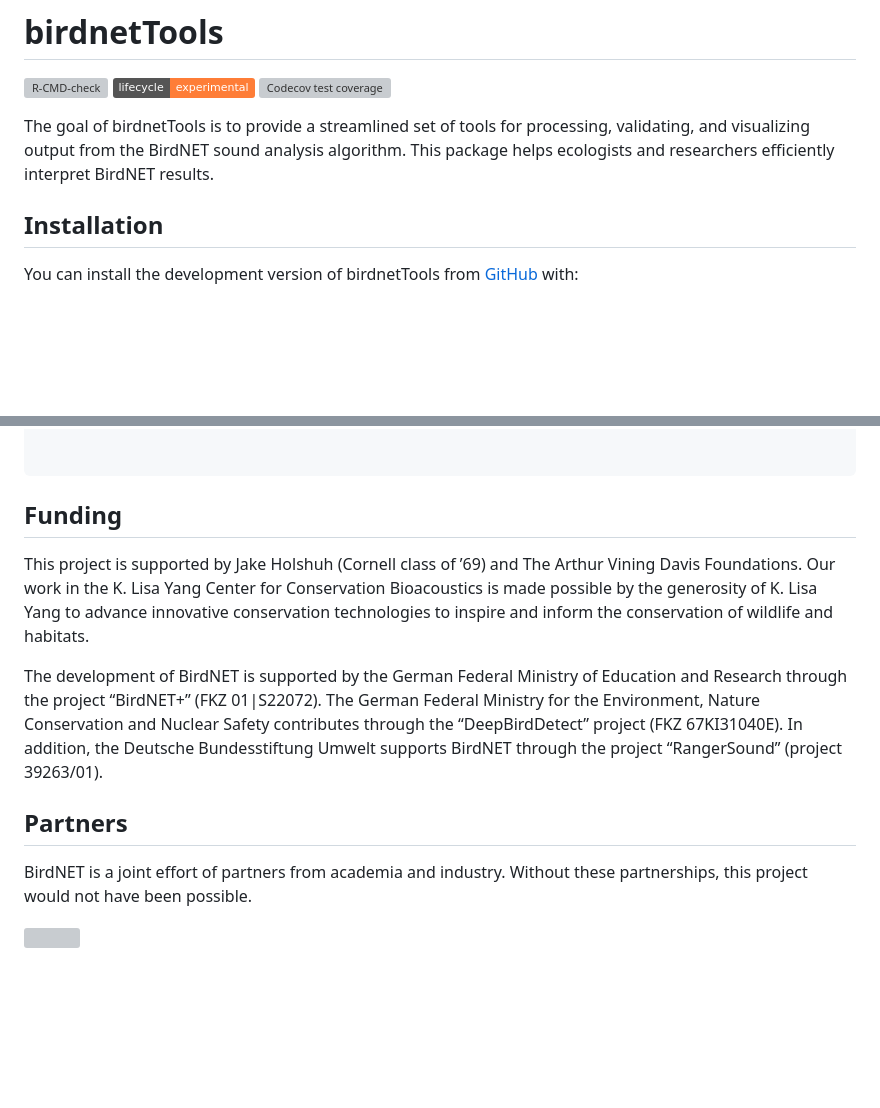
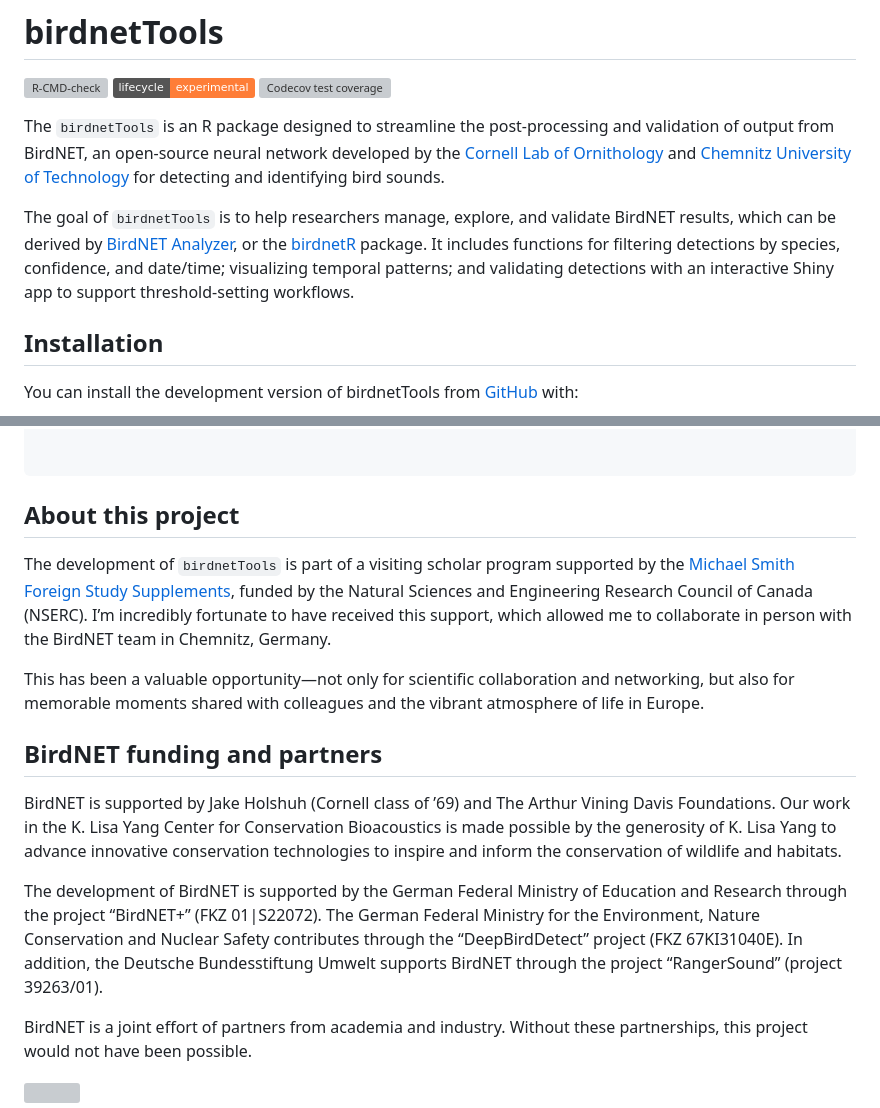
Before and after one commit to birdnet-team/birdnetTools, a Markdown page: README.md, 2 parts joined by grey strips. Drawn GitHub-style; badges without logos; blank space fills up the shorter version; grey boxes are pictures that could not be loaded.

````diff
--- a/README.md
+++ b/README.md
@@ -12,10 +12,20 @@ experimental](https://img.shields.io/badge/lifecycle-experimental-orange.svg)](h
 coverage](https://codecov.io/gh/birdnet-team/birdnetTools/graph/badge.svg)](https://app.codecov.io/gh/birdnet-team/birdnetTools)
 <!-- badges: end -->
 
-The goal of birdnetTools is to provide a streamlined set of tools for
-processing, validating, and visualizing output from the BirdNET sound
-analysis algorithm. This package helps ecologists and researchers
-efficiently interpret BirdNET results.
+The `birdnetTools` is an R package designed to streamline the
+post-processing and validation of output from BirdNET, an open-source
+neural network developed by the [Cornell Lab of
+Ornithology](https://www.birds.cornell.edu/home/) and [Chemnitz
+University of Technology](https://www.tu-chemnitz.de/index.html.en) for
+detecting and identifying bird sounds.
+
+The goal of `birdnetTools` is to help researchers manage, explore, and
+validate BirdNET results, which can be derived by [BirdNET
+Analyzer](https://github.com/BirdNET-Team/BirdNET-Analyzer), or the
+[birdnetR](https://birdnet-team.github.io/birdnetR/index.html) package.
+It includes functions for filtering detections by species, confidence,
+and date/time; visualizing temporal patterns; and validating detections
+with an interactive Shiny app to support threshold-setting workflows.
 
 ## Installation
 
@@ -55,9 +65,23 @@ birdnet_heatmap(data_filtered)
 
 ```
 
-## Funding
+## About this project
 
-This project is supported by Jake Holshuh (Cornell class of ’69) and The
+The development of `birdnetTools` is part of a visiting scholar program
+supported by the [Michael Smith Foreign Study
+Supplements](https://www.nserc-crsng.gc.ca/Students-Etudiants/PG-CS/CGSForeignStudy-BESCEtudeEtranger_eng.asp),
+funded by the Natural Sciences and Engineering Research Council of
+Canada (NSERC). I’m incredibly fortunate to have received this support,
+which allowed me to collaborate in person with the BirdNET team in
+Chemnitz, Germany.
+
+This has been a valuable opportunity—not only for scientific
+collaboration and networking, but also for memorable moments shared with
+colleagues and the vibrant atmosphere of life in Europe.
+
+## BirdNET funding and partners
+
+BirdNET is supported by Jake Holshuh (Cornell class of ’69) and The
 Arthur Vining Davis Foundations. Our work in the K. Lisa Yang Center for
 Conservation Bioacoustics is made possible by the generosity of K. Lisa
 Yang to advance innovative conservation technologies to inspire and
@@ -71,8 +95,6 @@ project (FKZ 67KI31040E). In addition, the Deutsche Bundesstiftung
 Umwelt supports BirdNET through the project “RangerSound” (project
 39263/01).
 
-## Partners
-
 BirdNET is a joint effort of partners from academia and industry.
 Without these partnerships, this project would not have been possible.
 
````
Also changed, not shown: vignettes/images/input_file.png (renamed from vignettes/images/intput_file.png), 3 other files.
